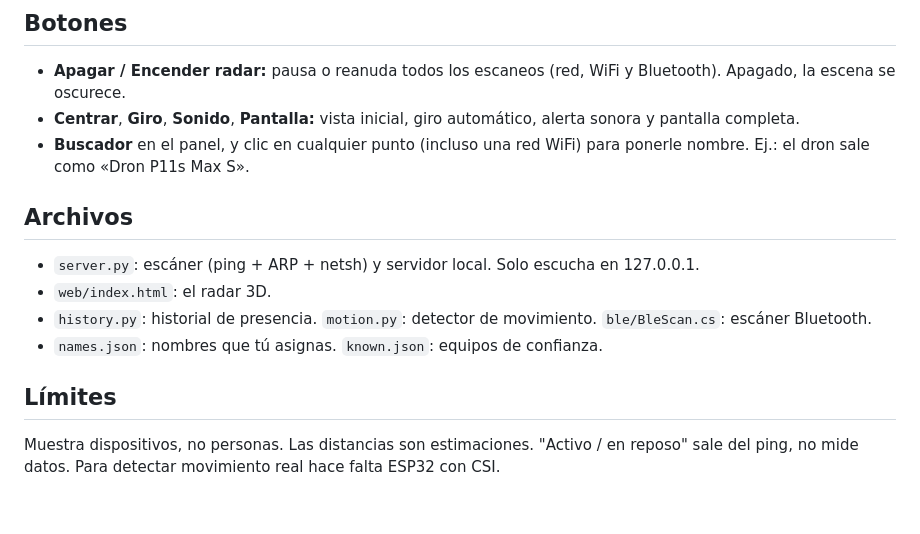
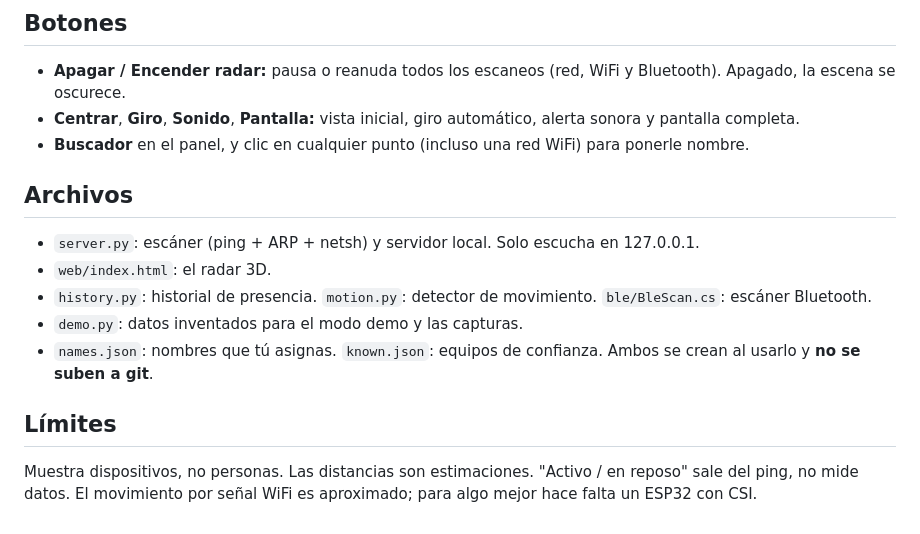
Before and after one commit to GutBrownR/wifi-radar, a Markdown page: README.md, the part around one of its changes. Rendered like a GitHub page.

```diff
--- a/README.md
+++ b/README.md
@@ -28,14 +41,15 @@ Necesita Python 3 e internet (la librería Three.js se carga desde jsDelivr).
 ## Botones
 - **Apagar / Encender radar:** pausa o reanuda todos los escaneos (red, WiFi y Bluetooth). Apagado, la escena se oscurece.
 - **Centrar**, **Giro**, **Sonido**, **Pantalla:** vista inicial, giro automático, alerta sonora y pantalla completa.
-- **Buscador** en el panel, y clic en cualquier punto (incluso una red WiFi) para ponerle nombre. Ej.: el dron sale como «Dron P11s Max S».
+- **Buscador** en el panel, y clic en cualquier punto (incluso una red WiFi) para ponerle nombre.
 
 ## Archivos
 - `server.py`: escáner (ping + ARP + netsh) y servidor local. Solo escucha en 127.0.0.1.
 - `web/index.html`: el radar 3D.
 - `history.py`: historial de presencia. `motion.py`: detector de movimiento. `ble/BleScan.cs`: escáner Bluetooth.
-- `names.json`: nombres que tú asignas. `known.json`: equipos de confianza.
+- `demo.py`: datos inventados para el modo demo y las capturas.
+- `names.json`: nombres que tú asignas. `known.json`: equipos de confianza. Ambos se crean al usarlo y **no se suben a git**.
 
 ## Límites
 Muestra dispositivos, no personas. Las distancias son estimaciones. "Activo / en reposo" sale del ping,
-no mide datos. Para detectar movimiento real hace falta ESP32 con CSI.
+no mide datos. El movimiento por señal WiFi es aproximado; para algo mejor hace falta un ESP32 con CSI.
```
Also changed, not shown: other parts of README.md (+15 -2 lines), docs/img/bluetooth.png (added), docs/img/historial.png (added), docs/img/red.png (added), docs/img/wifi.png (added), 3 other files.
